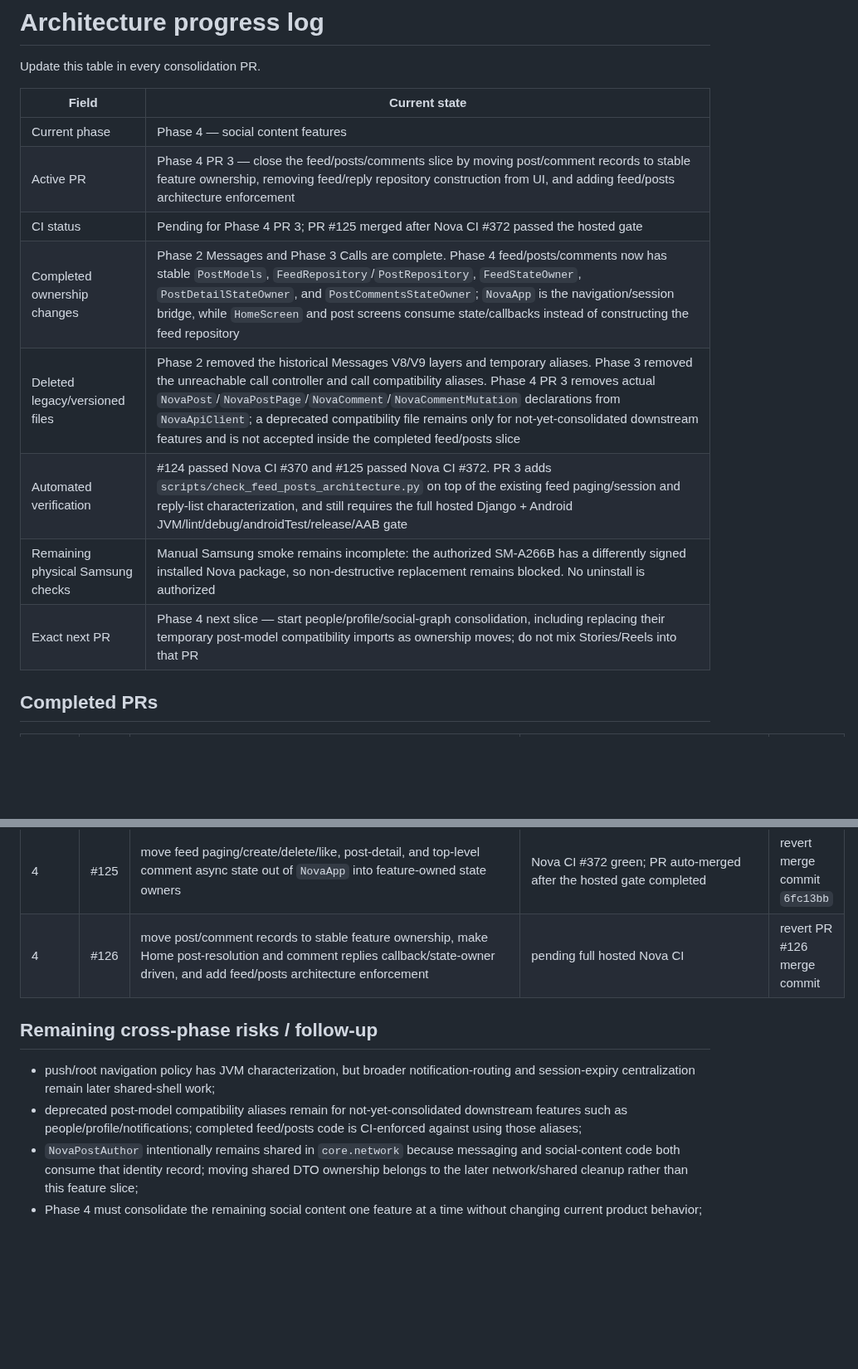
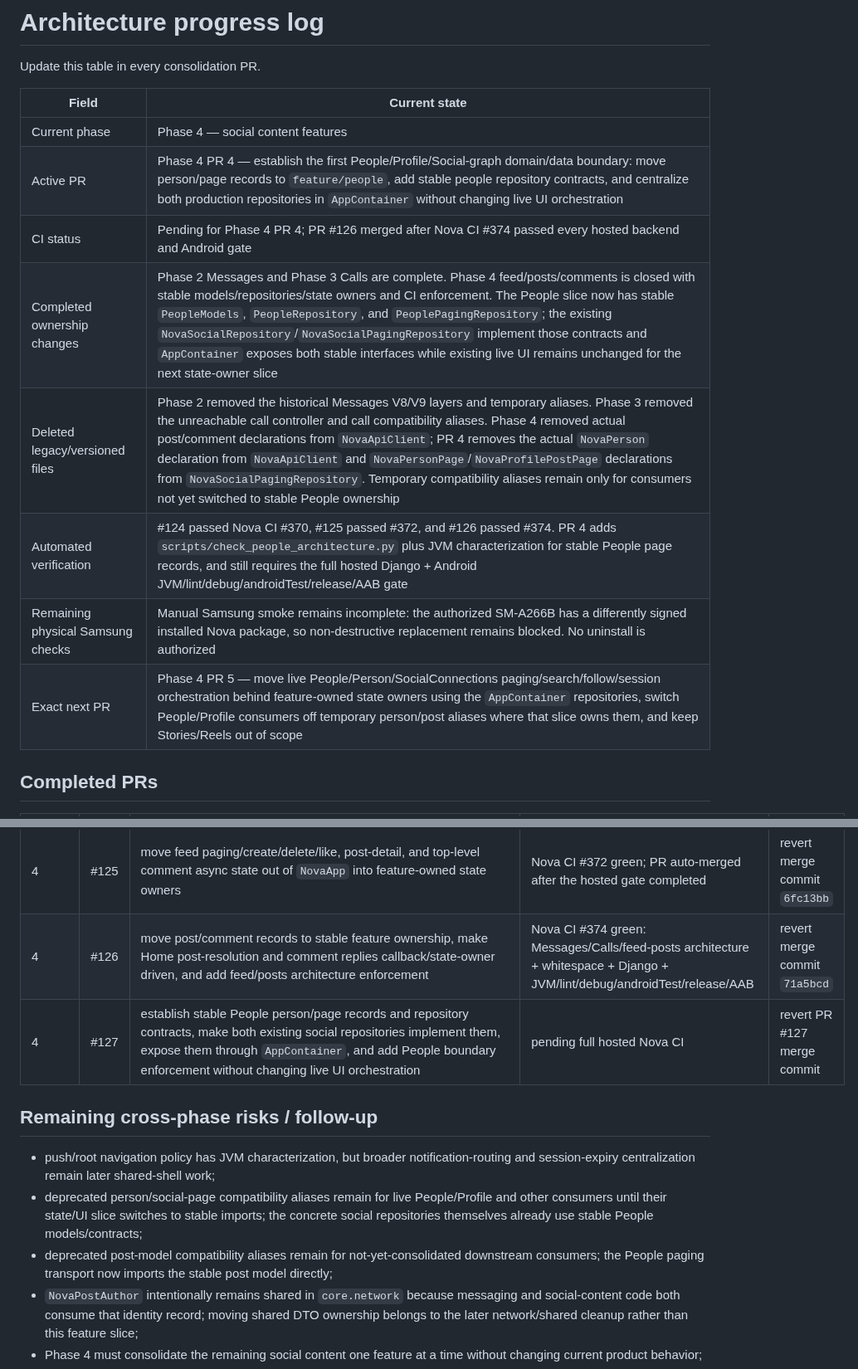
Before and after one commit to omarkhair-labs/nova, a Markdown page: docs/architecture/PROGRESS.md, 2 parts joined by grey strips. Shown at 83% size. Drawn GitHub-style; blank space fills up the shorter version.

Commit message:
Docs: record people data boundary progress

```diff
--- a/docs/architecture/PROGRESS.md
+++ b/docs/architecture/PROGRESS.md
@@ -5,13 +5,13 @@ Update this table in every consolidation PR.
 | Field | Current state |
 |---|---|
 | Current phase | Phase 4 — social content features |
-| Active PR | Phase 4 PR 3 — close the feed/posts/comments slice by moving post/comment records to stable feature ownership, removing feed/reply repository construction from UI, and adding feed/posts architecture enforcement |
-| CI status | Pending for Phase 4 PR 3; PR #125 merged after Nova CI #372 passed the hosted gate |
-| Completed ownership changes | Phase 2 Messages and Phase 3 Calls are complete. Phase 4 feed/posts/comments now has stable `PostModels`, `FeedRepository`/`PostRepository`, `FeedStateOwner`, `PostDetailStateOwner`, and `PostCommentsStateOwner`; `NovaApp` is the navigation/session bridge, while `HomeScreen` and post screens consume state/callbacks instead of constructing the feed repository |
-| Deleted legacy/versioned files | Phase 2 removed the historical Messages V8/V9 layers and temporary aliases. Phase 3 removed the unreachable call controller and call compatibility aliases. Phase 4 PR 3 removes actual `NovaPost`/`NovaPostPage`/`NovaComment`/`NovaCommentMutation` declarations from `NovaApiClient`; a deprecated compatibility file remains only for not-yet-consolidated downstream features and is not accepted inside the completed feed/posts slice |
-| Automated verification | #124 passed Nova CI #370 and #125 passed Nova CI #372. PR 3 adds `scripts/check_feed_posts_architecture.py` on top of the existing feed paging/session and reply-list characterization, and still requires the full hosted Django + Android JVM/lint/debug/androidTest/release/AAB gate |
+| Active PR | Phase 4 PR 4 — establish the first People/Profile/Social-graph domain/data boundary: move person/page records to `feature/people`, add stable people repository contracts, and centralize both production repositories in `AppContainer` without changing live UI orchestration |
+| CI status | Pending for Phase 4 PR 4; PR #126 merged after Nova CI #374 passed every hosted backend and Android gate |
+| Completed ownership changes | Phase 2 Messages and Phase 3 Calls are complete. Phase 4 feed/posts/comments is closed with stable models/repositories/state owners and CI enforcement. The People slice now has stable `PeopleModels`, `PeopleRepository`, and `PeoplePagingRepository`; the existing `NovaSocialRepository`/`NovaSocialPagingRepository` implement those contracts and `AppContainer` exposes both stable interfaces while existing live UI remains unchanged for the next state-owner slice |
+| Deleted legacy/versioned files | Phase 2 removed the historical Messages V8/V9 layers and temporary aliases. Phase 3 removed the unreachable call controller and call compatibility aliases. Phase 4 removed actual post/comment declarations from `NovaApiClient`; PR 4 removes the actual `NovaPerson` declaration from `NovaApiClient` and `NovaPersonPage`/`NovaProfilePostPage` declarations from `NovaSocialPagingRepository`. Temporary compatibility aliases remain only for consumers not yet switched to stable People ownership |
+| Automated verification | #124 passed Nova CI #370, #125 passed #372, and #126 passed #374. PR 4 adds `scripts/check_people_architecture.py` plus JVM characterization for stable People page records, and still requires the full hosted Django + Android JVM/lint/debug/androidTest/release/AAB gate |
 | Remaining physical Samsung checks | Manual Samsung smoke remains incomplete: the authorized SM-A266B has a differently signed installed Nova package, so non-destructive replacement remains blocked. No uninstall is authorized |
-| Exact next PR | Phase 4 next slice — start people/profile/social-graph consolidation, including replacing their temporary post-model compatibility imports as ownership moves; do not mix Stories/Reels into that PR |
+| Exact next PR | Phase 4 PR 5 — move live People/Person/SocialConnections paging/search/follow/session orchestration behind feature-owned state owners using the `AppContainer` repositories, switch People/Profile consumers off temporary person/post aliases where that slice owns them, and keep Stories/Reels out of scope |
 
 ## Completed PRs
 
@@ -48,12 +48,14 @@ Update this table in every consolidation PR.
 | 3 | #123 | delete unreachable call controller/compatibility aliases, move signaling records to stable ownership, and add Calls architecture enforcement | corrected Nova CI #368 green: Calls/Messages architecture + whitespace + Django + JVM/lint/debug/androidTest/release/AAB | revert merge commit `9dca359` |
 | 4 | #124 | establish stable feed/posts/comments repository contracts and characterize current feed-page merge behavior without changing live UI orchestration | Nova CI #370 green: Calls/Messages architecture + whitespace + Django + JVM/lint/debug/androidTest/release/AAB | revert merge commit `8dbefc0` |
 | 4 | #125 | move feed paging/create/delete/like, post-detail, and top-level comment async state out of `NovaApp` into feature-owned state owners | Nova CI #372 green; PR auto-merged after the hosted gate completed | revert merge commit `6fc13bb` |
-| 4 | #126 | move post/comment records to stable feature ownership, make Home post-resolution and comment replies callback/state-owner driven, and add feed/posts architecture enforcement | pending full hosted Nova CI | revert PR #126 merge commit |
+| 4 | #126 | move post/comment records to stable feature ownership, make Home post-resolution and comment replies callback/state-owner driven, and add feed/posts architecture enforcement | Nova CI #374 green: Messages/Calls/feed-posts architecture + whitespace + Django + JVM/lint/debug/androidTest/release/AAB | revert merge commit `71a5bcd` |
+| 4 | #127 | establish stable People person/page records and repository contracts, make both existing social repositories implement them, expose them through `AppContainer`, and add People boundary enforcement without changing live UI orchestration | pending full hosted Nova CI | revert PR #127 merge commit |
 
 ## Remaining cross-phase risks / follow-up
 
 - push/root navigation policy has JVM characterization, but broader notification-routing and session-expiry centralization remain later shared-shell work;
-- deprecated post-model compatibility aliases remain for not-yet-consolidated downstream features such as people/profile/notifications; completed feed/posts code is CI-enforced against using those aliases;
+- deprecated person/social-page compatibility aliases remain for live People/Profile and other consumers until their state/UI slice switches to stable imports; the concrete social repositories themselves already use stable People models/contracts;
+- deprecated post-model compatibility aliases remain for not-yet-consolidated downstream consumers; the People paging transport now imports the stable post model directly;
 - `NovaPostAuthor` intentionally remains shared in `core.network` because messaging and social-content code both consume that identity record; moving shared DTO ownership belongs to the later network/shared cleanup rather than this feature slice;
 - Phase 4 must consolidate the remaining social content one feature at a time without changing current product behavior;
 - current hosted CI compiles the instrumentation APK but still does not execute instrumented tests on a device/emulator;
```
Also changed, not shown: other parts of docs/architecture/PROGRESS.md (+2 -2 lines).
